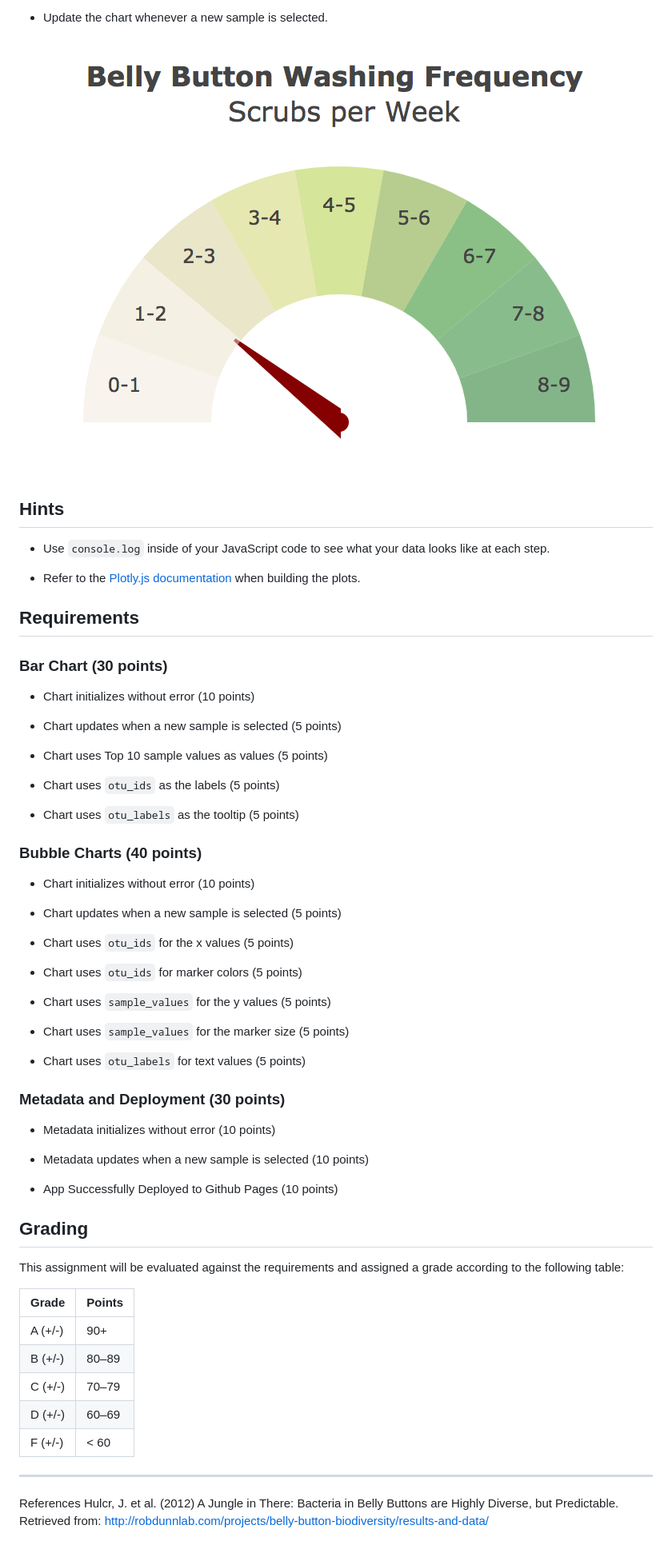
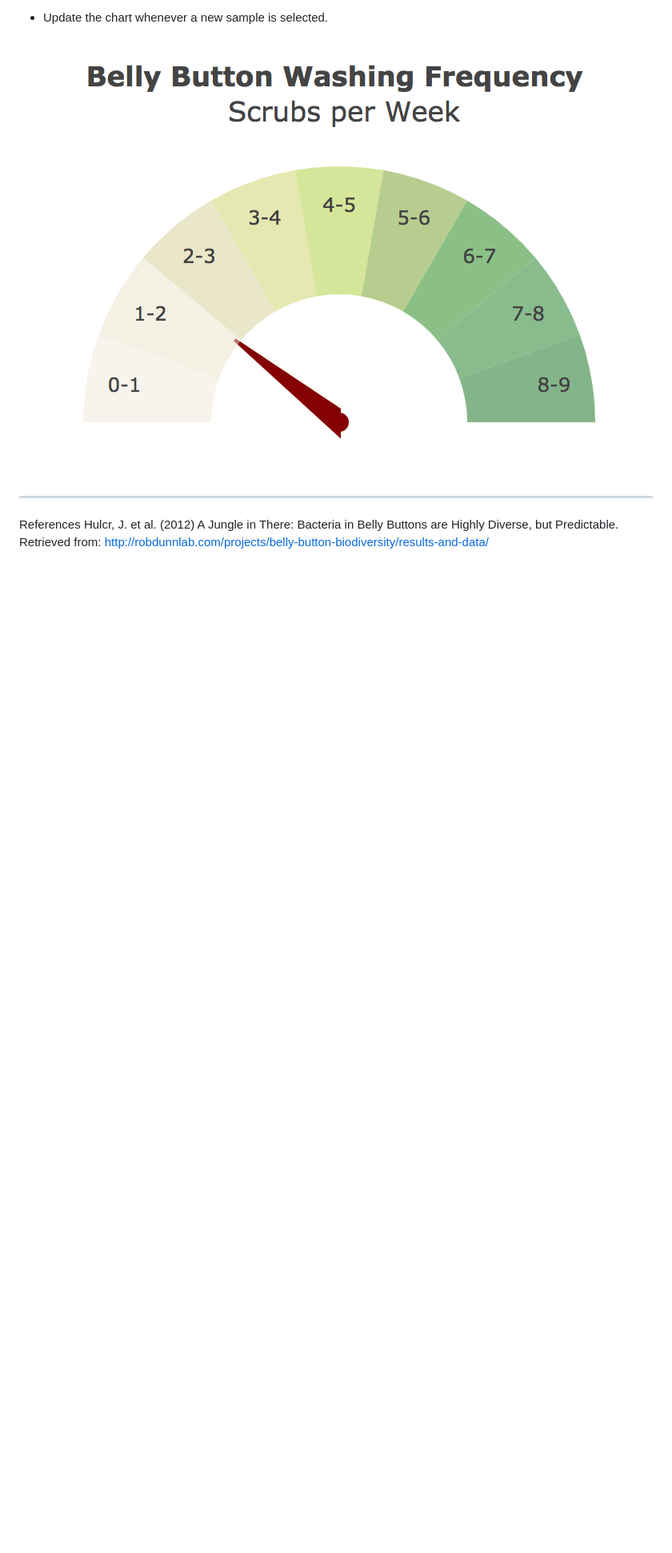
Before and after one commit to andcetera/belly-button-challenge, a Markdown page: README.md, the part around the change printed below. Shown: that part at 80% size. GitHub-like rendering; blank space fills up the shorter version.

```diff
--- a/README.md
+++ b/README.md
@@ -67,55 +82,6 @@ The following task is advanced and therefore optional.
 
 ![Weekly Washing Frequency Gauge](Images/gauge.png)
 
-## Hints
-- Use `console.log` inside of your JavaScript code to see what your data looks like at each step.
-
-- Refer to the [Plotly.js documentation](https://plotly.com/javascript/) when building the plots.
-
-## Requirements
-### Bar Chart (30 points)
-- Chart initializes without error (10 points)
-
-- Chart updates when a new sample is selected (5 points)
-
-- Chart uses Top 10 sample values as values (5 points)
-
-- Chart uses `otu_ids` as the labels (5 points)
-
-- Chart uses `otu_labels` as the tooltip (5 points)
-
-### Bubble Charts (40 points)
-- Chart initializes without error (10 points)
-
-- Chart updates when a new sample is selected (5 points)
-
-- Chart uses `otu_ids` for the x values (5 points)
-
-- Chart uses `otu_ids` for marker colors (5 points)
-
-- Chart uses `sample_values` for the y values (5 points)
-
-- Chart uses `sample_values` for the marker size (5 points)
-
-- Chart uses `otu_labels` for text values (5 points)
-
-### Metadata and Deployment (30 points)
-- Metadata initializes without error (10 points)
-
-- Metadata updates when a new sample is selected (10 points)
-
-- App Successfully Deployed to Github Pages (10 points)
-
-## Grading
-This assignment will be evaluated against the requirements and assigned a grade according to the following table:
-
-|Grade|Points|
-|-----|------|
-|A (+/-)|90+|
-|B (+/-)|80–89|
-|C (+/-)|70–79|
-|D (+/-)|60–69|
-|F (+/-)|< 60|
 - - -
 
 References
```
Also changed, not shown: other parts of README.md (+21 -6 lines).
